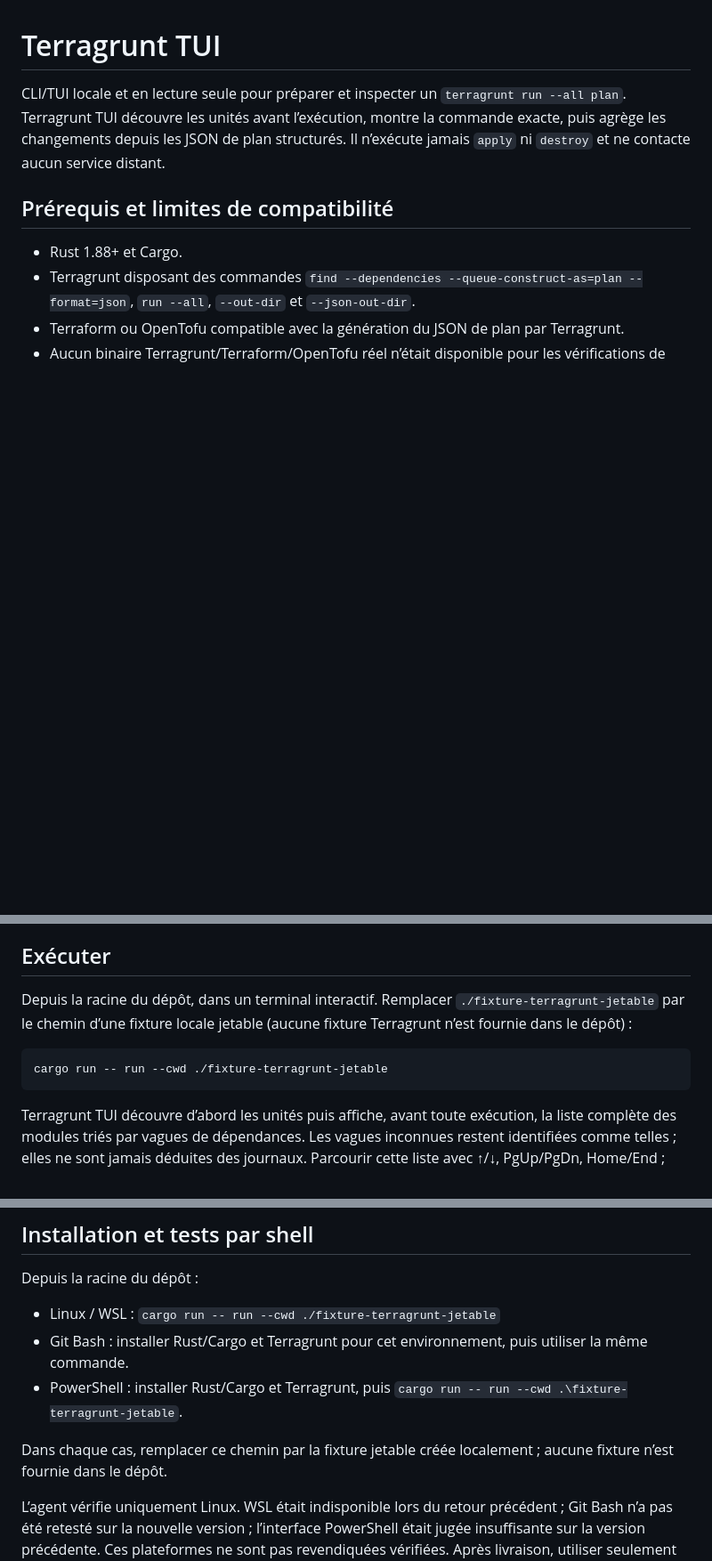
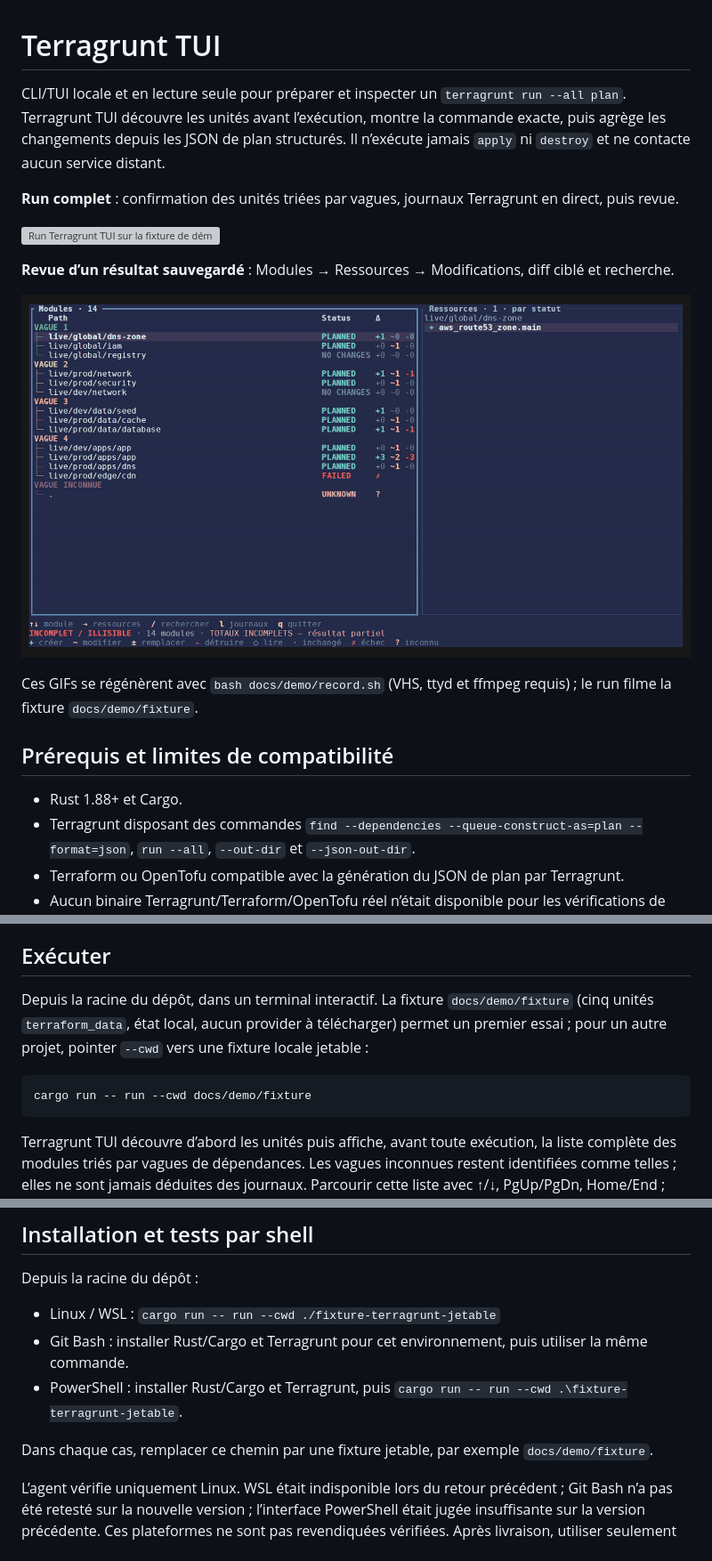
Before and after one commit to BranchBrace/terragrunt-tui, a Markdown page: README.md, 3 parts joined by grey strips. Shown at 89% size. Rendered like a GitHub page; pictures changed too: docs/demo/review.gif (added); blank space fills up the shorter version; grey boxes are pictures that could not be loaded.

Commit message:
docs: add README demo GIFs recorded with VHS
Adds a throwaway Terragrunt fixture (terraform_data units, local state) and
VHS tapes to film a full run and the review of the synthetic result.

Co-Authored-By: Claude Opus 5.5 <noreply@anthropic.com>

````diff
--- a/README.md
+++ b/README.md
@@ -1,6 +1,16 @@
 # Terragrunt TUI
 
 CLI/TUI locale et en lecture seule pour préparer et inspecter un `terragrunt run --all plan`. Terragrunt TUI découvre les unités avant l’exécution, montre la commande exacte, puis agrège les changements depuis les JSON de plan structurés. Il n’exécute jamais `apply` ni `destroy` et ne contacte aucun service distant.
+
+**Run complet** : confirmation des unités triées par vagues, journaux Terragrunt en direct, puis revue.
+
+![Run Terragrunt TUI sur la fixture de démo](docs/demo/run.gif)
+
+**Revue d’un résultat sauvegardé** : Modules → Ressources → Modifications, diff ciblé et recherche.
+
+![Revue Terragrunt TUI du résultat synthétique](docs/demo/review.gif)
+
+Ces GIFs se régénèrent avec `bash docs/demo/record.sh` (VHS, ttyd et ffmpeg requis) ; le run filme la fixture `docs/demo/fixture`.
 
 ## Prérequis et limites de compatibilité
 
@@ -21,10 +31,10 @@ Installe deux commandes équivalentes : `terragrunt-tui` et son alias court `ttu
 
 ## Exécuter
 
-Depuis la racine du dépôt, dans un terminal interactif. Remplacer `./fixture-terragrunt-jetable` par le chemin d’une fixture locale jetable (aucune fixture Terragrunt n’est fournie dans le dépôt) :
+Depuis la racine du dépôt, dans un terminal interactif. La fixture `docs/demo/fixture` (cinq unités `terraform_data`, état local, aucun provider à télécharger) permet un premier essai ; pour un autre projet, pointer `--cwd` vers une fixture locale jetable :
 
 ```sh
-cargo run -- run --cwd ./fixture-terragrunt-jetable
+cargo run -- run --cwd docs/demo/fixture
 ```
 
 Terragrunt TUI découvre d’abord les unités puis affiche, avant toute exécution, la liste complète des modules triés par vagues de dépendances. Les vagues inconnues restent identifiées comme telles ; elles ne sont jamais déduites des journaux. Parcourir cette liste avec ↑/↓, PgUp/PgDn, Home/End ; Entrée confirme le plan affiché, `q` ou Échap annule. La vue précise que ces vagues représentent les dépendances, pas l’ordre runtime garanti. Pendant le plan, les journaux bruts de Terragrunt défilent en direct dans l’écran d’exécution : ils sont toujours visibles, sans option pour les cacher. `q`, Échap ou Ctrl-C interrompent le processus et marquent le résultat incomplet. Après le run, le parcours de revue propose trois panneaux : Modules → Ressources → Modifications.
@@ -69,7 +79,7 @@ Depuis la racine du dépôt :
 - Git Bash : installer Rust/Cargo et Terragrunt pour cet environnement, puis utiliser la même commande.
 - PowerShell : installer Rust/Cargo et Terragrunt, puis `cargo run -- run --cwd .\fixture-terragrunt-jetable`.
 
-Dans chaque cas, remplacer ce chemin par la fixture jetable créée localement ; aucune fixture n’est fournie dans le dépôt.
+Dans chaque cas, remplacer ce chemin par une fixture jetable, par exemple `docs/demo/fixture`.
 
 L’agent vérifie uniquement Linux. WSL était indisponible lors du retour précédent ; Git Bash n’a pas été retesté sur la nouvelle version ; l’interface PowerShell était jugée insuffisante sur la version précédente. Ces plateformes ne sont pas revendiquées vérifiées. Après livraison, utiliser seulement une fixture jetable et consigner séparément pour chaque shell les versions, la confirmation, progression, navigation, recherche, changements, erreurs, redaction et nettoyage.
 
````
Also changed, not shown: 17 other files.
